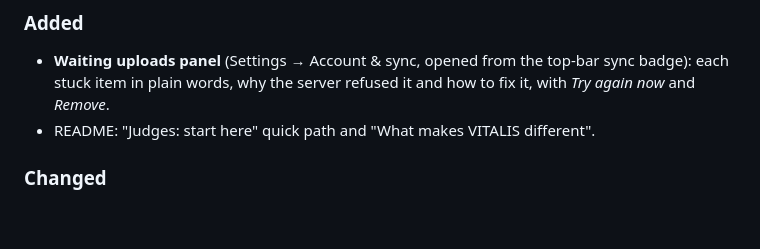
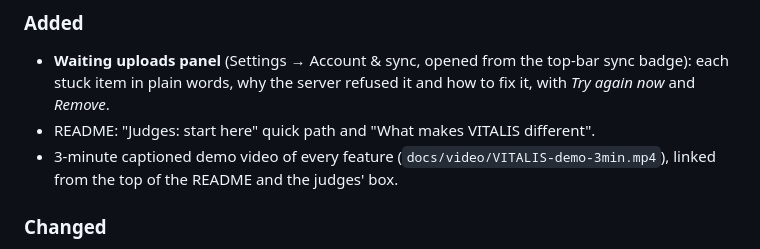
Before and after one commit to QURSAM-70179225/vitalis, a Markdown page: CHANGELOG.md, the part around the change. Rendered like a GitHub page; blank space fills up the shorter version.

```diff
--- a/CHANGELOG.md
+++ b/CHANGELOG.md
@@ -7,6 +7,7 @@ All notable changes to VITALIS. Newest first.
 ### Added
 - **Waiting uploads panel** (Settings → Account & sync, opened from the top-bar sync badge): each stuck item in plain words, why the server refused it and how to fix it, with *Try again now* and *Remove*.
 - README: "Judges: start here" quick path and "What makes VITALIS different".
+- 3-minute captioned demo video of every feature (`docs/video/VITALIS-demo-3min.mp4`), linked from the top of the README and the judges' box.
 
 ### Changed
 - All README screenshots retaken from the current version, plus new ones for Health Journey, Live Monitor, report scan and Devices & Sync.
```
Also changed, not shown: README.md (+6 -0 lines), docs/video/VITALIS-demo-3min.jpg (added), 1 other file.
